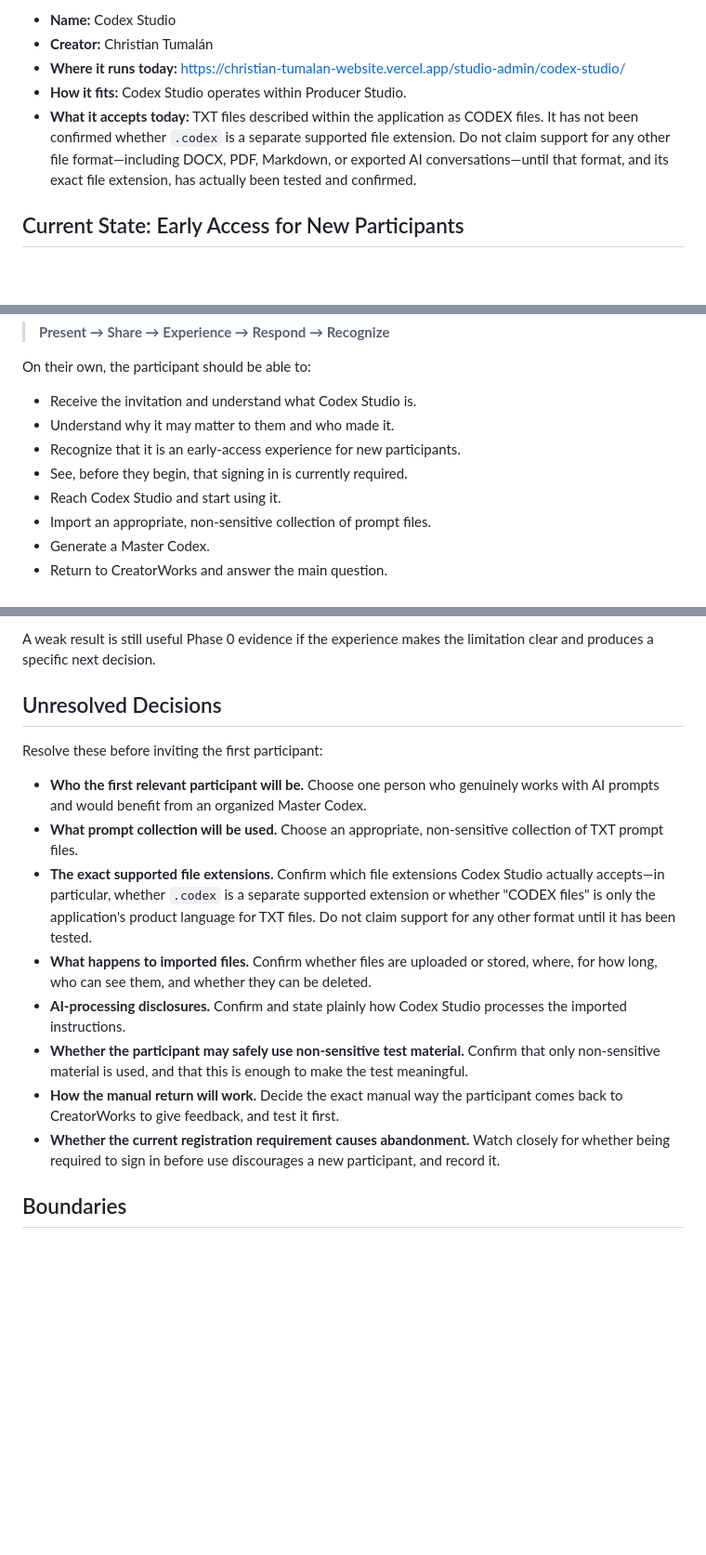
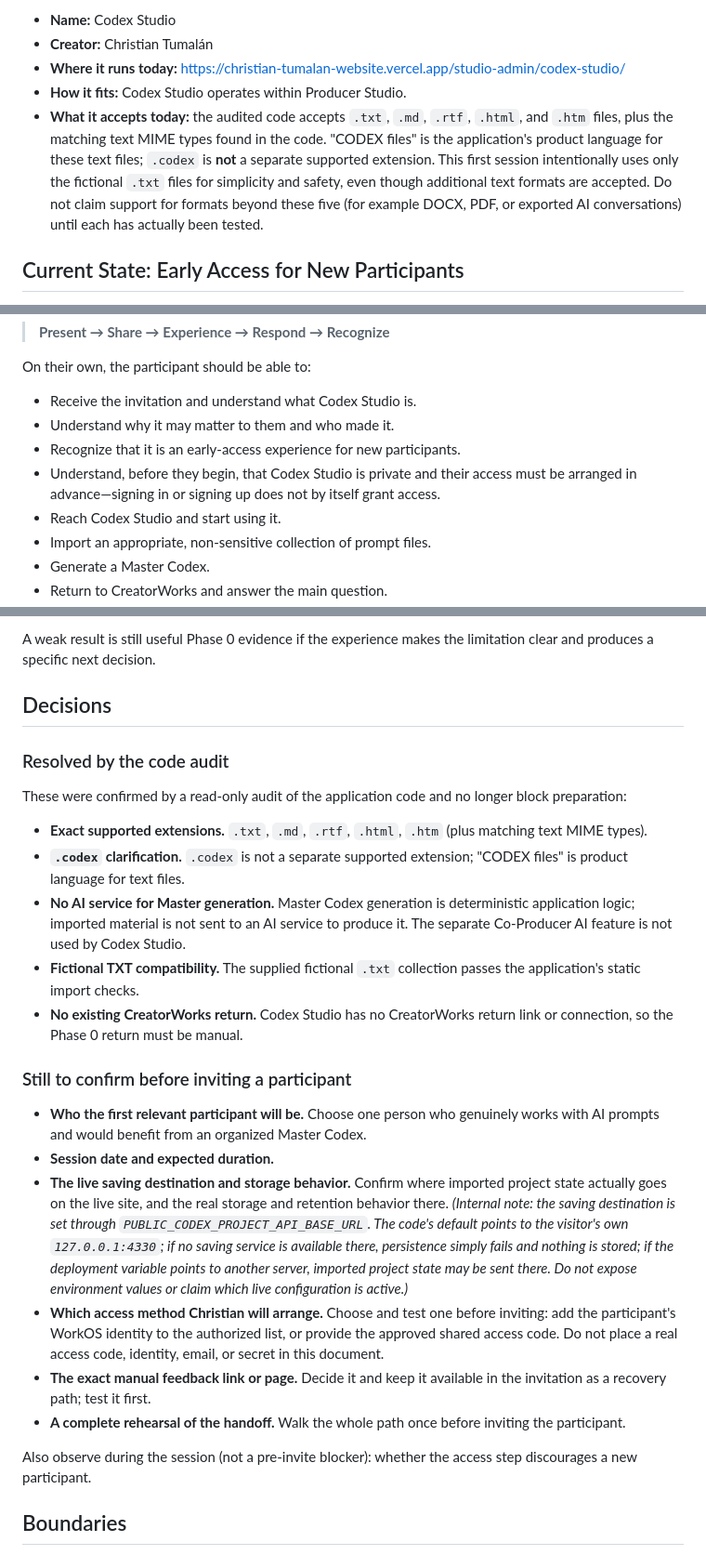
Before and after one commit to ctumalan/creatorworks, a Markdown page: CODEX_STUDIO_VALIDATION.md, 3 parts joined by grey strips. Shown at 93% size. Rendered like a GitHub page; blank space fills up the shorter version.

```diff
--- a/CODEX_STUDIO_VALIDATION.md
+++ b/CODEX_STUDIO_VALIDATION.md
@@ -18,7 +18,7 @@ Several decisions still need answers before the first participant is invited (se
 - **Creator:** Christian Tumalán
 - **Where it runs today:** <https://christian-tumalan-website.vercel.app/studio-admin/codex-studio/>
 - **How it fits:** Codex Studio operates within Producer Studio.
-- **What it accepts today:** TXT files described within the application as CODEX files. It has not been confirmed whether `.codex` is a separate supported file extension. Do not claim support for any other file format—including DOCX, PDF, Markdown, or exported AI conversations—until that format, and its exact file extension, has actually been tested and confirmed.
+- **What it accepts today:** the audited code accepts `.txt`, `.md`, `.rtf`, `.html`, and `.htm` files, plus the matching text MIME types found in the code. "CODEX files" is the application's product language for these text files; `.codex` is **not** a separate supported extension. This first session intentionally uses only the fictional `.txt` files for simplicity and safety, even though additional text formats are accepted. Do not claim support for formats beyond these five (for example DOCX, PDF, or exported AI conversations) until each has actually been tested.
 
 ## Current State: Early Access for New Participants
 
@@ -39,7 +39,7 @@ On their own, the participant should be able to:
 - Receive the invitation and understand what Codex Studio is.
 - Understand why it may matter to them and who made it.
 - Recognize that it is an early-access experience for new participants.
-- See, before they begin, that signing in is currently required.
+- Understand, before they begin, that Codex Studio is private and their access must be arranged in advance—signing in or signing up does not by itself grant access.
 - Reach Codex Studio and start using it.
 - Import an appropriate, non-sensitive collection of prompt files.
 - Generate a Master Codex.
@@ -151,18 +151,28 @@ The first session provides promising evidence if:
 
 A weak result is still useful Phase 0 evidence if the experience makes the limitation clear and produces a specific next decision.
 
-## Unresolved Decisions
+## Decisions
 
-Resolve these before inviting the first participant:
+### Resolved by the code audit
+
+These were confirmed by a read-only audit of the application code and no longer block preparation:
+
+- **Exact supported extensions.** `.txt`, `.md`, `.rtf`, `.html`, `.htm` (plus matching text MIME types).
+- **`.codex` clarification.** `.codex` is not a separate supported extension; "CODEX files" is product language for text files.
+- **No AI service for Master generation.** Master Codex generation is deterministic application logic; imported material is not sent to an AI service to produce it. The separate Co-Producer AI feature is not used by Codex Studio.
+- **Fictional TXT compatibility.** The supplied fictional `.txt` collection passes the application's static import checks.
+- **No existing CreatorWorks return.** Codex Studio has no CreatorWorks return link or connection, so the Phase 0 return must be manual.
+
+### Still to confirm before inviting a participant
 
 - **Who the first relevant participant will be.** Choose one person who genuinely works with AI prompts and would benefit from an organized Master Codex.
-- **What prompt collection will be used.** Choose an appropriate, non-sensitive collection of TXT prompt files.
-- **The exact supported file extensions.** Confirm which file extensions Codex Studio actually accepts—in particular, whether `.codex` is a separate supported extension or whether "CODEX files" is only the application's product language for TXT files. Do not claim support for any other format until it has been tested.
-- **What happens to imported files.** Confirm whether files are uploaded or stored, where, for how long, who can see them, and whether they can be deleted.
-- **AI-processing disclosures.** Confirm and state plainly how Codex Studio processes the imported instructions.
-- **Whether the participant may safely use non-sensitive test material.** Confirm that only non-sensitive material is used, and that this is enough to make the test meaningful.
-- **How the manual return will work.** Decide the exact manual way the participant comes back to CreatorWorks to give feedback, and test it first.
-- **Whether the current registration requirement causes abandonment.** Watch closely for whether being required to sign in before use discourages a new participant, and record it.
+- **Session date and expected duration.**
+- **The live saving destination and storage behavior.** Confirm where imported project state actually goes on the live site, and the real storage and retention behavior there. *(Internal note: the saving destination is set through `PUBLIC_CODEX_PROJECT_API_BASE_URL`. The code's default points to the visitor's own `127.0.0.1:4330`; if no saving service is available there, persistence simply fails and nothing is stored; if the deployment variable points to another server, imported project state may be sent there. Do not expose environment values or claim which live configuration is active.)*
+- **Which access method Christian will arrange.** Choose and test one before inviting: add the participant's WorkOS identity to the authorized list, or provide the approved shared access code. Do not place a real access code, identity, email, or secret in this document.
+- **The exact manual feedback link or page.** Decide it and keep it available in the invitation as a recovery path; test it first.
+- **A complete rehearsal of the handoff.** Walk the whole path once before inviting the participant.
+
+Also observe during the session (not a pre-invite blocker): whether the access step discourages a new participant.
 
 ## Boundaries
 
```
Also changed, not shown: other parts of CODEX_STUDIO_VALIDATION.md (+6 -6 lines), CODEX_STUDIO_SESSION_MATERIALS.md (+33 -24 lines).
